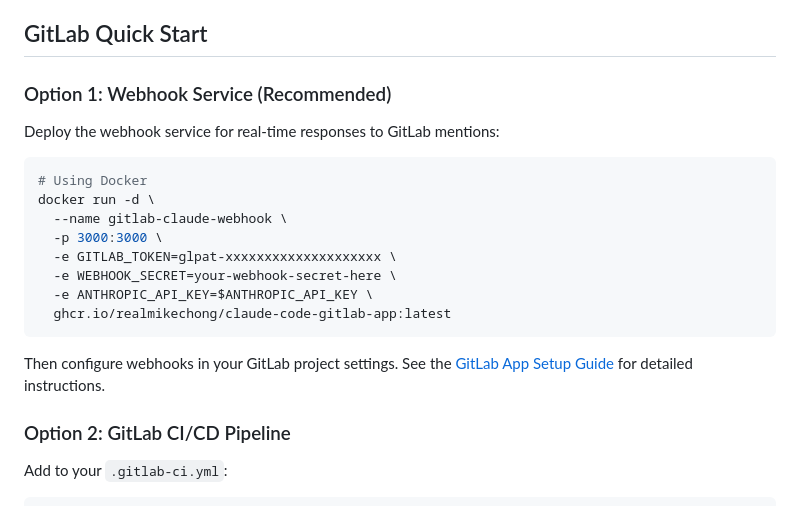
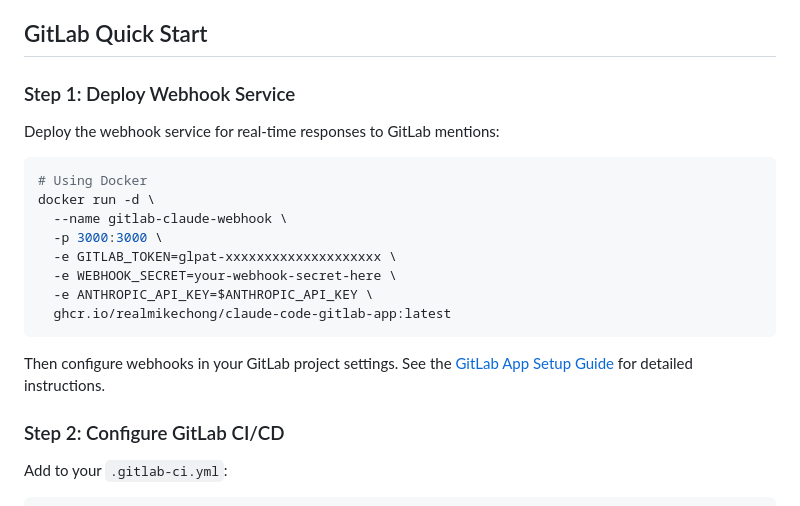
Before and after one commit to zzhewei/claude-code-for-gitlab, a Markdown page: README.md, the part around the change. GitHub-like rendering.

Commit message:
docs: Fix GitLab Quick Start section to show steps instead of options
The webhook service and CI/CD configuration are sequential steps, not alternative options. Both are required for the integration to work properly.

```diff
--- a/README.md
+++ b/README.md
@@ -39,7 +39,7 @@ A GitLab-specific implementation of [Claude Code](https://claude.ai/code) that b
 
 ## GitLab Quick Start
 
-### Option 1: Webhook Service (Recommended)
+### Step 1: Deploy Webhook Service
 
 Deploy the webhook service for real-time responses to GitLab mentions:
 
@@ -56,7 +56,7 @@ docker run -d \
 
 Then configure webhooks in your GitLab project settings. See the [GitLab App Setup Guide](./docs/GITLAB_APP_SETUP.md) for detailed instructions.
 
-### Option 2: GitLab CI/CD Pipeline
+### Step 2: Configure GitLab CI/CD
 
 Add to your `.gitlab-ci.yml`:
 
```
